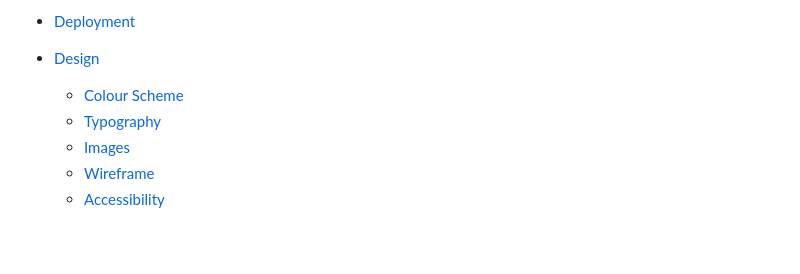
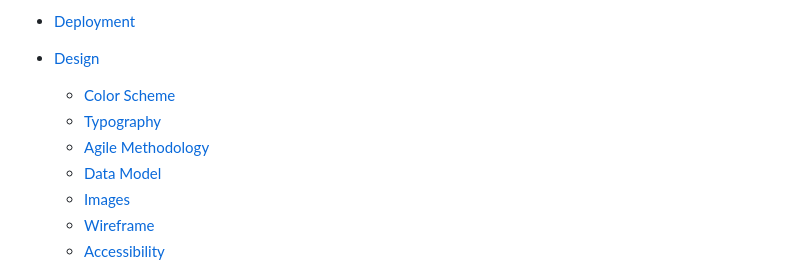
Before and after one commit to EmilionR/django-pp4, a Markdown page: README.md, the part around the change printed below. GitHub-like rendering; blank space fills up the shorter version.

```diff
--- a/README.md
+++ b/README.md
@@ -25,8 +25,10 @@ Users can post, discuss, and interact without any unnecessary distractions.
 * [Deployment](#Deployment)
 
 * [Design](#Design)
-  * [Colour Scheme](#Colour-Scheme)
+  * [Color Scheme](#Color-Scheme)
   * [Typography](#Typography)
+  * [Agile Methodology](agile-methodology)
+  * [Data Model](data-model)
   * [Images](#Images)
   * [Wireframe](#wireframe)
   * [Accessibility](#Accessibility)
```
Also changed, not shown: other parts of README.md (+12 -1 lines), documentation/forum-erd.png (added), documentation/post-list.png (added), documentation/profile-page.png (added), documentation/thread-view.png (added).
